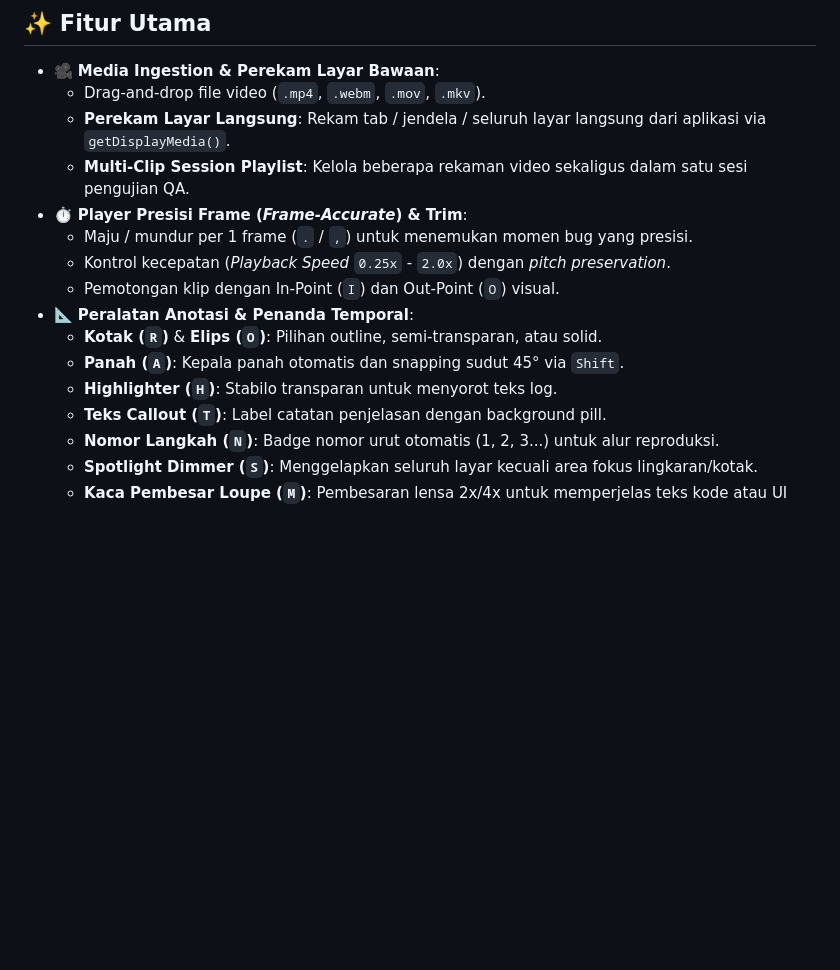
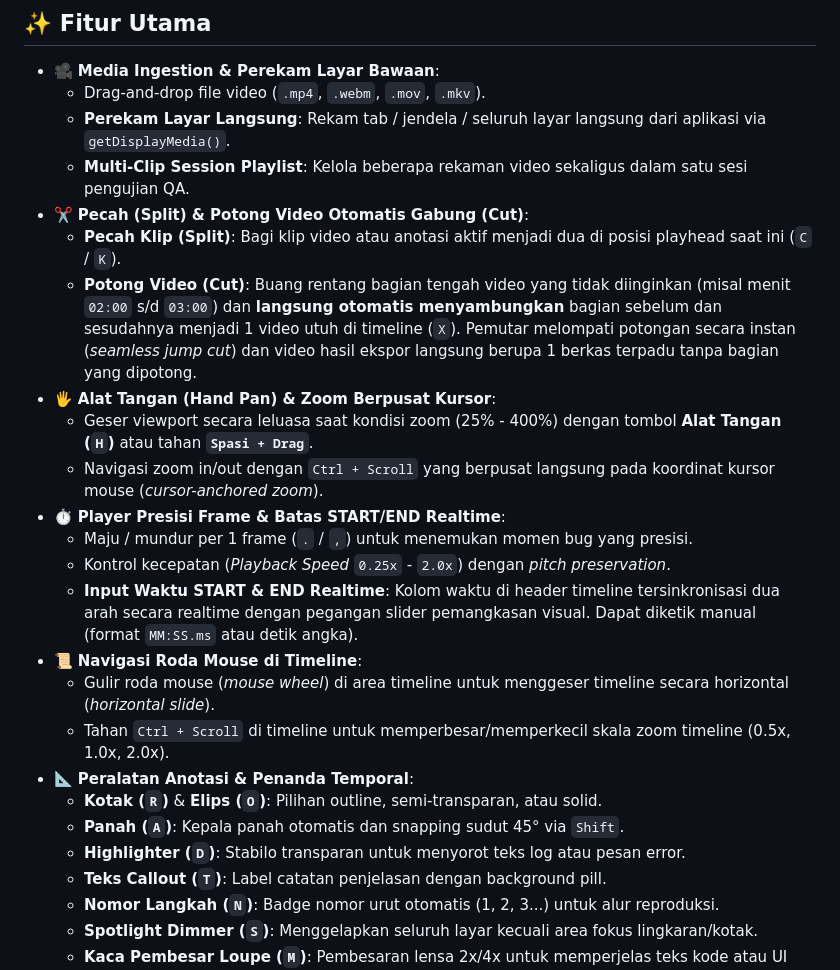
Before and after one commit to hanifalkauni/tandai-video, a Markdown page: README.md, the part around one of its changes. GitHub-like rendering; blank space fills up the shorter version.

```diff
--- a/README.md
+++ b/README.md
@@ -20,14 +20,23 @@ Semua proses decoding, rendering, sensor, dan ekspor dilakukan **100% di peramba
   - Drag-and-drop file video (`.mp4`, `.webm`, `.mov`, `.mkv`).
   - **Perekam Layar Langsung**: Rekam tab / jendela / seluruh layar langsung dari aplikasi via `getDisplayMedia()`.
   - **Multi-Clip Session Playlist**: Kelola beberapa rekaman video sekaligus dalam satu sesi pengujian QA.
-- ⏱️ **Player Presisi Frame (*Frame-Accurate*) & Trim**:
+- ✂️ **Pecah (Split) & Potong Video Otomatis Gabung (Cut)**:
+  - **Pecah Klip (Split)**: Bagi klip video atau anotasi aktif menjadi dua di posisi playhead saat ini (`C` / `K`).
+  - **Potong Video (Cut)**: Buang rentang bagian tengah video yang tidak diinginkan (misal menit `02:00` s/d `03:00`) dan **langsung otomatis menyambungkan** bagian sebelum dan sesudahnya menjadi 1 video utuh di timeline (`X`). Pemutar melompati potongan secara instan (*seamless jump cut*) dan video hasil ekspor langsung berupa 1 berkas terpadu tanpa bagian yang dipotong.
+- 🖐️ **Alat Tangan (Hand Pan) & Zoom Berpusat Kursor**:
+  - Geser viewport secara leluasa saat kondisi zoom (25% - 400%) dengan tombol **Alat Tangan (`H`)** atau tahan **`Spasi + Drag`**.
+  - Navigasi zoom in/out dengan `Ctrl + Scroll` yang berpusat langsung pada koordinat kursor mouse (*cursor-anchored zoom*).
+- ⏱️ **Player Presisi Frame & Batas START/END Realtime**:
   - Maju / mundur per 1 frame (`.` / `,`) untuk menemukan momen bug yang presisi.
   - Kontrol kecepatan (*Playback Speed* `0.25x` - `2.0x`) dengan *pitch preservation*.
-  - Pemotongan klip dengan In-Point (`I`) dan Out-Point (`O`) visual.
+  - **Input Waktu START & END Realtime**: Kolom waktu di header timeline tersinkronisasi dua arah secara realtime dengan pegangan slider pemangkasan visual. Dapat diketik manual (format `MM:SS.ms` atau detik angka).
+- 📜 **Navigasi Roda Mouse di Timeline**:
+  - Gulir roda mouse (*mouse wheel*) di area timeline untuk menggeser timeline secara horizontal (*horizontal slide*).
+  - Tahan `Ctrl + Scroll` di timeline untuk memperbesar/memperkecil skala zoom timeline (0.5x, 1.0x, 2.0x).
 - 📐 **Peralatan Anotasi & Penanda Temporal**:
   - **Kotak (`R`)** & **Elips (`O`)**: Pilihan outline, semi-transparan, atau solid.
   - **Panah (`A`)**: Kepala panah otomatis dan snapping sudut 45° via `Shift`.
-  - **Highlighter (`H`)**: Stabilo transparan untuk menyorot teks log.
+  - **Highlighter (`D`)**: Stabilo transparan untuk menyorot teks log atau pesan error.
   - **Teks Callout (`T`)**: Label catatan penjelasan dengan background pill.
   - **Nomor Langkah (`N`)**: Badge nomor urut otomatis (1, 2, 3...) untuk alur reproduksi.
   - **Spotlight Dimmer (`S`)**: Menggelapkan seluruh layar kecuali area fokus lingkaran/kotak.
```
Also changed, not shown: other parts of README.md (+13 -8 lines).
